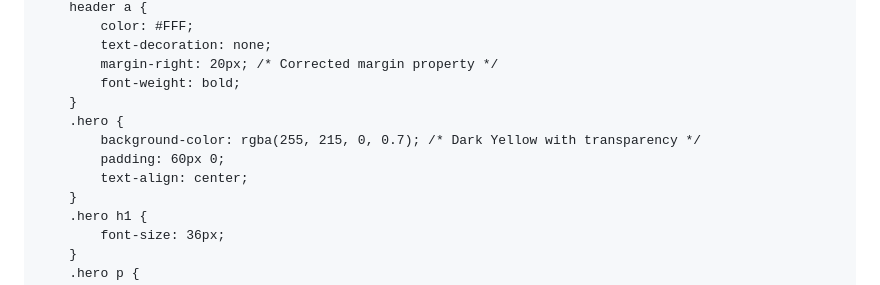
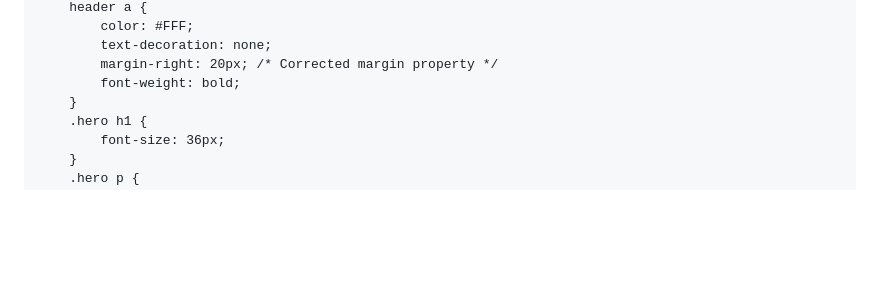
Before and after one commit to thepixelbest12/thepixelbest12.github.io, a Markdown page: README.md, the part around the change. Drawn GitHub-style; blank space fills up the shorter version.

```diff
--- a/README.md
+++ b/README.md
@@ -24,11 +24,6 @@
             text-decoration: none;
             margin-right: 20px; /* Corrected margin property */
             font-weight: bold;
-        }
-        .hero {
-            background-color: rgba(255, 215, 0, 0.7); /* Dark Yellow with transparency */
-            padding: 60px 0;
-            text-align: center;
         }
         .hero h1 {
             font-size: 36px;
```
